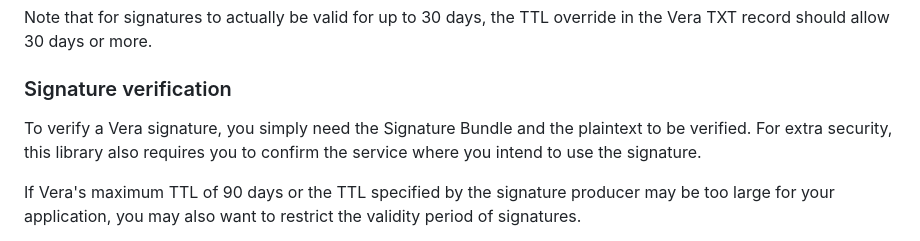
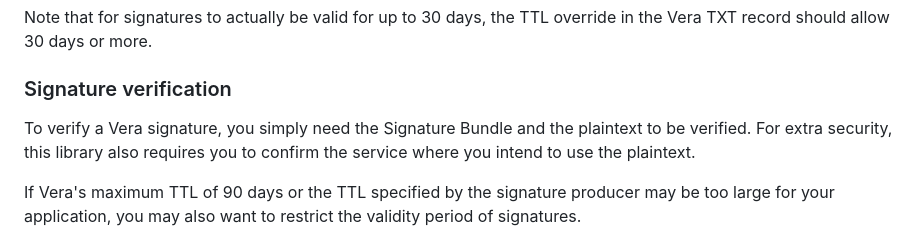
Before and after one commit to relaycorp/veraid-js, a Markdown page: README.md, the part around the change. Drawn GitHub-style.

Commit message:
chore: Fix typo in README

```diff
--- a/README.md
+++ b/README.md
@@ -47,7 +47,7 @@ Note that for signatures to actually be valid for up to 30 days, the TTL overrid
 
 ### Signature verification
 
-To verify a Vera signature, you simply need the Signature Bundle and the plaintext to be verified. For extra security, this library also requires you to confirm the service where you intend to use the signature.
+To verify a Vera signature, you simply need the Signature Bundle and the plaintext to be verified. For extra security, this library also requires you to confirm the service where you intend to use the plaintext.
 
 If Vera's maximum TTL of 90 days or the TTL specified by the signature producer may be too large for your application, you may also want to restrict the validity period of signatures.
 
```
